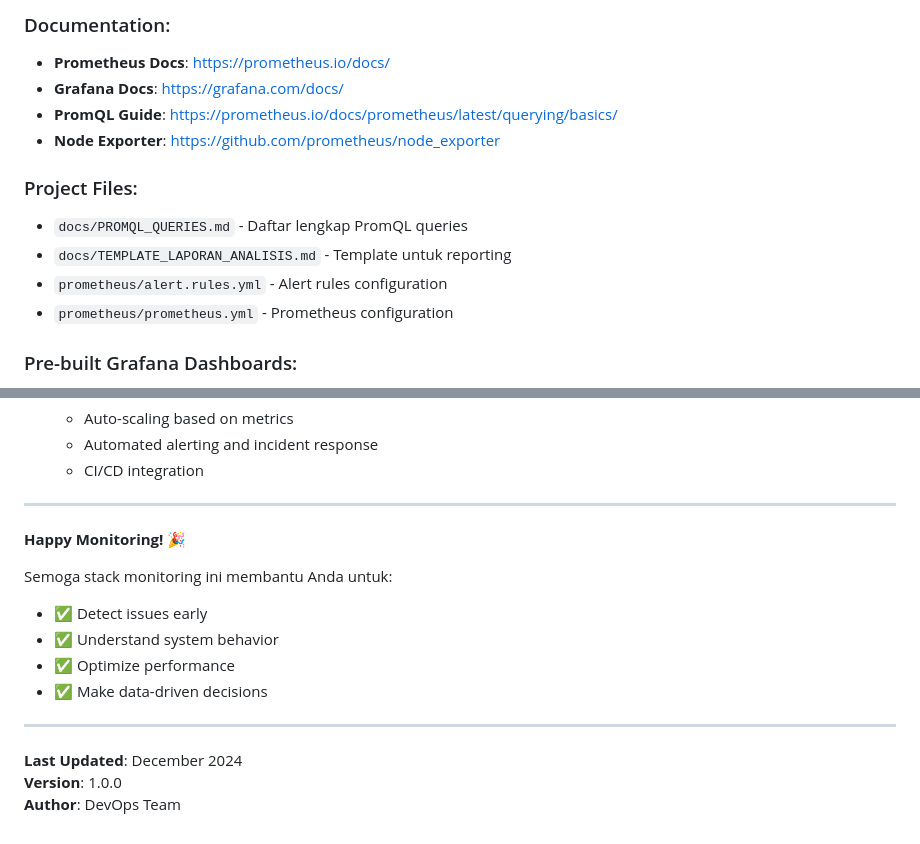
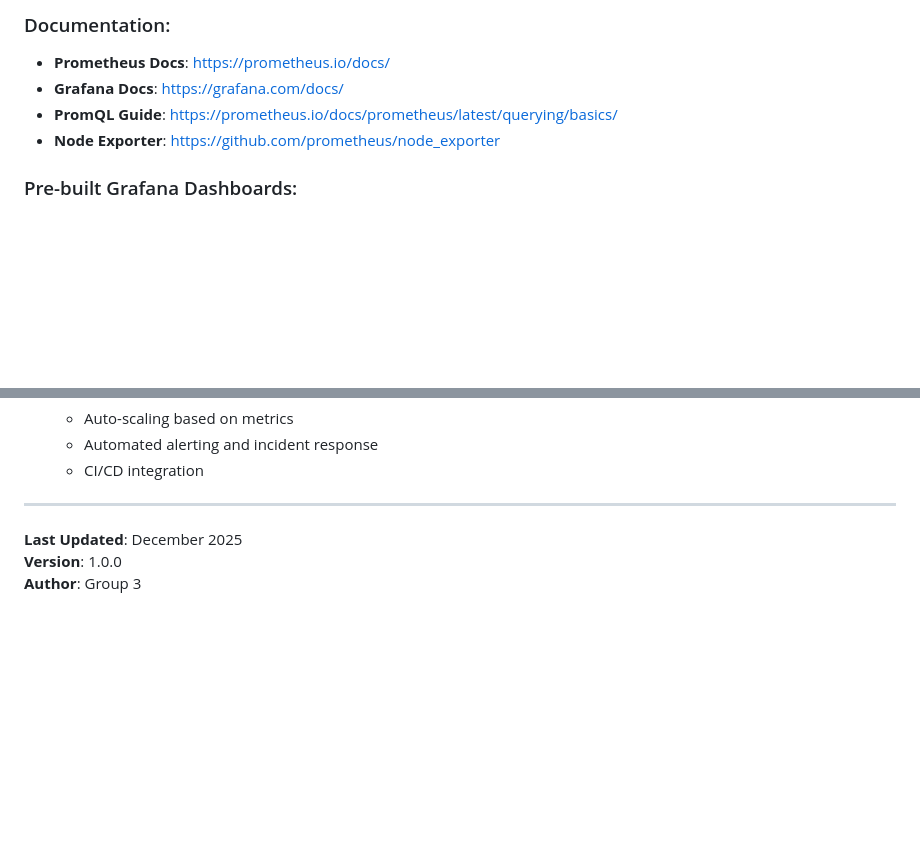
Before and after one commit to sblrm/Cloud-Service, a Markdown page: README.md, 2 parts joined by grey strips. Rendered like a GitHub page; blank space fills up the shorter version.

```diff
--- a/README.md
+++ b/README.md
@@ -966,12 +966,6 @@ scrape_interval: 15s  # Reduce to 30s-60s in prod to save resources
 - **PromQL Guide**: https://prometheus.io/docs/prometheus/latest/querying/basics/
 - **Node Exporter**: https://github.com/prometheus/node_exporter
 
-### Project Files:
-- `docs/PROMQL_QUERIES.md` - Daftar lengkap PromQL queries
-- `docs/TEMPLATE_LAPORAN_ANALISIS.md` - Template untuk reporting
-- `prometheus/alert.rules.yml` - Alert rules configuration
-- `prometheus/prometheus.yml` - Prometheus configuration
-
 ### Pre-built Grafana Dashboards:
 - Node Exporter Full: Dashboard ID **1860**
 - Docker Container Metrics: Dashboard ID **193**
@@ -1098,16 +1028,6 @@ Setelah comfortable dengan setup ini:
 
 ---
 
-**Happy Monitoring! 🎉**
-
-Semoga stack monitoring ini membantu Anda untuk:
-- ✅ Detect issues early
-- ✅ Understand system behavior
-- ✅ Optimize performance
-- ✅ Make data-driven decisions
-
----
-
-**Last Updated**: December 2024
+**Last Updated**: December 2025
 **Version**: 1.0.0
-**Author**: DevOps Team
+**Author**: Group 3
```
Also changed, not shown: other parts of README.md (+0 -64 lines).
